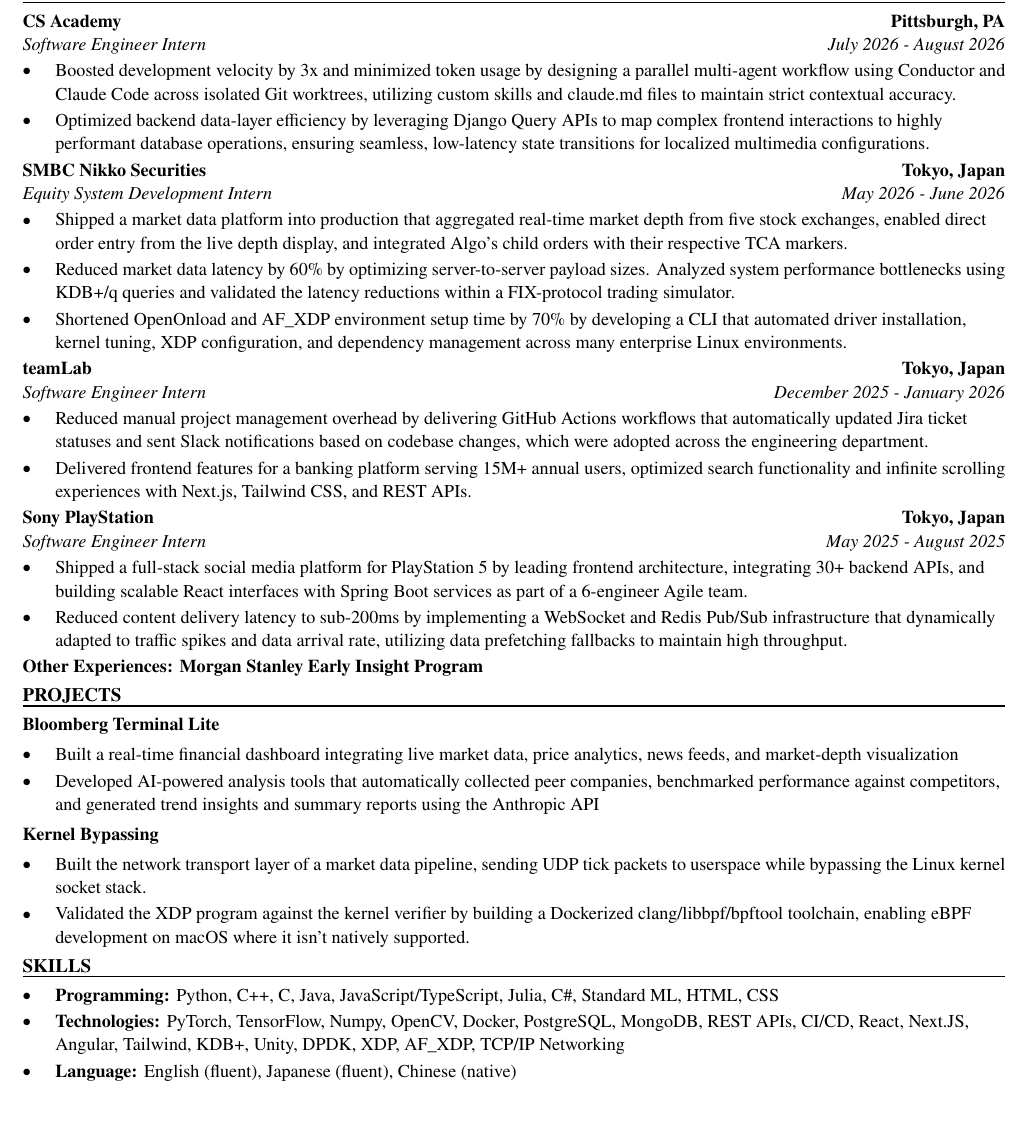
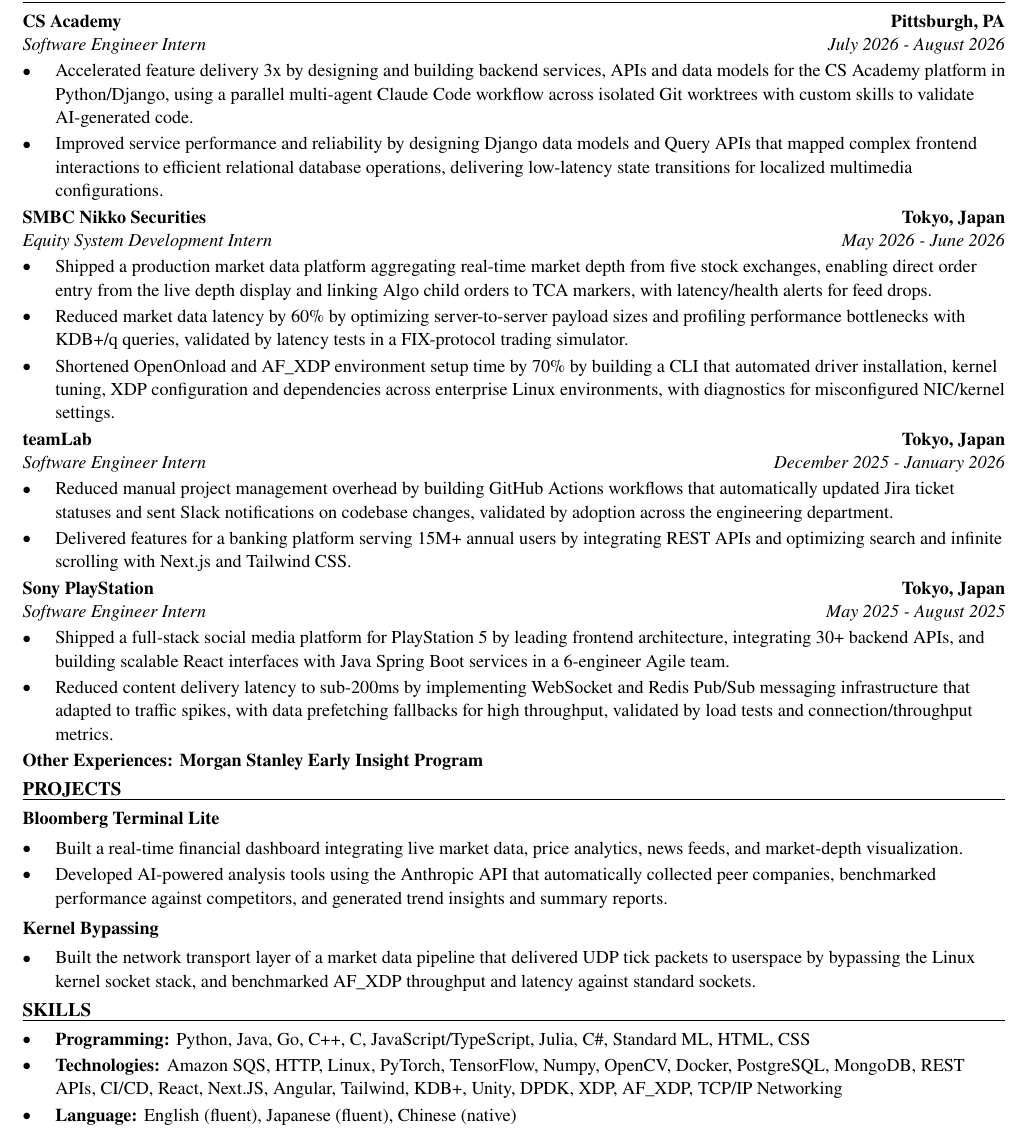
Before and after one commit to xinyichan04/resume, a LaTeX CV (resume.tex, which reads skills.tex): part of the page, cut so that both start at the same text, the shorter picture padded with empty space. Compiled offline with pdfLaTeX.

Commit message:
Tailor for rednote: Backend Engineering Intern (ATS score 66.7 -> 100.0)

```diff
--- a/resume.tex
+++ b/resume.tex
@@ -52,41 +52,40 @@
 \section*{WORK EXPERIENCE}
 \entry{CS Academy}{Pittsburgh, PA}{Software Engineer Intern}{July 2026 - August 2026}
 \begin{itemize}
-  \item Boosted development velocity by 3x and minimized token usage by designing a parallel multi-agent workflow using Conductor and Claude Code across isolated Git worktrees, utilizing custom skills and claude.md files to maintain strict contextual accuracy.
-  \item Optimized backend data-layer efficiency by leveraging Django Query APIs to map complex frontend interactions to highly performant database operations, ensuring seamless, low-latency state transitions for localized multimedia configurations.
+  \item Accelerated feature delivery 3x by designing and building backend services, APIs and data models for the CS Academy platform in Python/Django, using a parallel multi-agent Claude Code workflow across isolated Git worktrees with custom skills to validate AI-generated code.
+  \item Improved service performance and reliability by designing Django data models and Query APIs that mapped complex frontend interactions to efficient relational database operations, delivering low-latency state transitions for localized multimedia configurations.
 \end{itemize}
 
 \entry{SMBC Nikko Securities}{Tokyo, Japan}{Equity System Development Intern}{May 2026 - June 2026}
 \begin{itemize}
-  \item Shipped a market data platform into production that aggregated real-time market depth from five stock exchanges, enabled direct order entry from the live depth display, and integrated Algo's child orders with their respective TCA markers.
-  \item Reduced market data latency by 60\% by optimizing server-to-server payload sizes. Analyzed system performance bottlenecks using KDB+/q queries and validated the latency reductions within a FIX-protocol trading simulator.
-  \item Shortened OpenOnload and AF\_XDP environment setup time by 70\% by developing a CLI that automated driver installation, kernel tuning, XDP configuration, and dependency management across many enterprise Linux environments.
+  \item Shipped a production market data platform aggregating real-time market depth from five stock exchanges, enabling direct order entry from the live depth display and linking Algo child orders to TCA markers, with latency/health alerts for feed drops.
+  \item Reduced market data latency by 60\% by optimizing server-to-server payload sizes and profiling performance bottlenecks with KDB+/q queries, validated by latency tests in a FIX-protocol trading simulator.
+  \item Shortened OpenOnload and AF\_XDP environment setup time by 70\% by building a CLI that automated driver installation, kernel tuning, XDP configuration and dependencies across enterprise Linux environments, with diagnostics for misconfigured NIC/kernel settings.
 \end{itemize}
 
 \entry{teamLab}{Tokyo, Japan}{Software Engineer Intern}{December 2025 - January 2026}
 \begin{itemize}
-  \item Reduced manual project management overhead by delivering GitHub Actions workflows that automatically updated Jira ticket statuses and sent Slack notifications based on codebase changes, which were adopted across the engineering department.
-  \item Delivered frontend features for a banking platform serving 15M+ annual users, optimized search functionality and infinite scrolling experiences with Next.js, Tailwind CSS, and REST APIs.
+  \item Reduced manual project management overhead by building GitHub Actions workflows that automatically updated Jira ticket statuses and sent Slack notifications on codebase changes, validated by adoption across the engineering department.
+  \item Delivered features for a banking platform serving 15M+ annual users by integrating REST APIs and optimizing search and infinite scrolling with Next.js and Tailwind CSS.
 \end{itemize}
 
 \entry{Sony PlayStation}{Tokyo, Japan}{Software Engineer Intern}{May 2025 - August 2025}
 \begin{itemize}
-  \item Shipped a full-stack social media platform for PlayStation 5 by leading frontend architecture, integrating 30+ backend APIs, and building scalable React interfaces with Spring Boot services as part of a 6-engineer Agile team.
-  \item Reduced content delivery latency to sub-200ms by implementing a WebSocket and Redis Pub/Sub infrastructure that dynamically adapted to traffic spikes and data arrival rate, utilizing data prefetching fallbacks to maintain high throughput.
+  \item Shipped a full-stack social media platform for PlayStation 5 by leading frontend architecture, integrating 30+ backend APIs, and building scalable React interfaces with Java Spring Boot services in a 6-engineer Agile team.
+  \item Reduced content delivery latency to sub-200ms by implementing WebSocket and Redis Pub/Sub messaging infrastructure that adapted to traffic spikes, with data prefetching fallbacks for high throughput, validated by load tests and connection/throughput metrics.
 \end{itemize}
 \textbf{Other Experiences: Morgan Stanley Early Insight Program}
 
 \section*{PROJECTS}
 \textbf{Bloomberg Terminal Lite}\par\vspace{2pt}
 \begin{itemize}
-  \item Built a real-time financial dashboard integrating live market data, price analytics, news feeds, and market-depth visualization
-  \item Developed AI-powered analysis tools that automatically collected peer companies, benchmarked performance against competitors, and generated trend insights and summary reports using the Anthropic API
+  \item Built a real-time financial dashboard integrating live market data, price analytics, news feeds, and market-depth visualization.
+  \item Developed AI-powered analysis tools using the Anthropic API that automatically collected peer companies, benchmarked performance against competitors, and generated trend insights and summary reports.
 \end{itemize}
 \vspace{2pt}
 \textbf{Kernel Bypassing}\par\vspace{2pt}
 \begin{itemize}
-  \item Built the network transport layer of a market data pipeline, sending UDP tick packets to userspace while bypassing the Linux kernel socket stack.
-  \item Validated the XDP program against the kernel verifier by building a Dockerized clang/libbpf/bpftool toolchain, enabling eBPF development on macOS where it isn't natively supported.
+  \item Built the network transport layer of a market data pipeline that delivered UDP tick packets to userspace by bypassing the Linux kernel socket stack, and benchmarked AF\_XDP throughput and latency against standard sockets.
 \end{itemize}
 
 \input{skills.tex}
--- a/skills.tex
+++ b/skills.tex
@@ -1,7 +1,7 @@
 % SKILLS section: the ONLY part the tailoring system rewrites.
 \section*{SKILLS}
 \begin{itemize}
-  \item \textbf{Programming:} Python, C++, C, Java, JavaScript/TypeScript, Julia, C\#, Standard ML, HTML, CSS
-  \item \textbf{Technologies:} PyTorch, TensorFlow, Numpy, OpenCV, Docker, PostgreSQL, MongoDB, REST APIs, CI/CD, React, Next.JS, Angular, Tailwind, KDB+, Unity, DPDK, XDP, AF\_XDP, TCP/IP Networking
+  \item \textbf{Programming:} Python, Java, Go, C++, C, JavaScript/TypeScript, Julia, C\#, Standard ML, HTML, CSS
+  \item \textbf{Technologies:} Amazon SQS, HTTP, Linux, PyTorch, TensorFlow, Numpy, OpenCV, Docker, PostgreSQL, MongoDB, REST APIs, CI/CD, React, Next.JS, Angular, Tailwind, KDB+, Unity, DPDK, XDP, AF\_XDP, TCP/IP Networking
   \item \textbf{Language:} English (fluent), Japanese (fluent), Chinese (native)
 \end{itemize}
```
